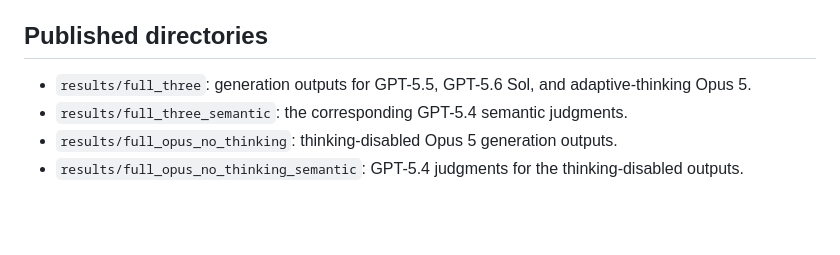
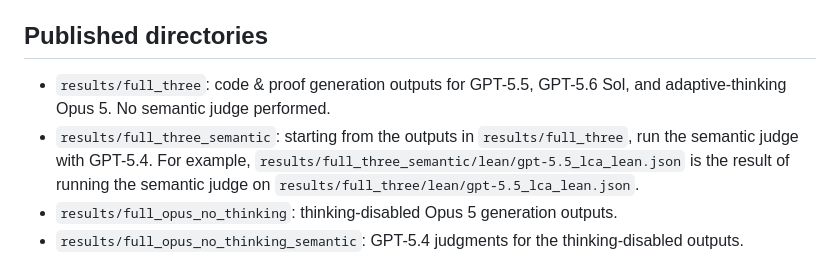
Before and after one commit to Joey-the-Creater/AlgoVeri-Rerun, a Markdown page: README.md, the part around the change. GitHub-like rendering; blank space fills up the shorter version.

Commit message:
Update README.md: clarify directories

```diff
--- a/README.md
+++ b/README.md
@@ -55,9 +55,11 @@ an adaptive per-task budget.
 
 ## Published directories
 
-- `results/full_three`: generation outputs for GPT-5.5, GPT-5.6 Sol, and
-  adaptive-thinking Opus 5.
-- `results/full_three_semantic`: the corresponding GPT-5.4 semantic judgments.
+- `results/full_three`: code & proof generation outputs for GPT-5.5, GPT-5.6 Sol, and
+  adaptive-thinking Opus 5. No semantic judge performed.
+- `results/full_three_semantic`: starting from the outputs in `results/full_three`,
+  run the semantic judge with GPT-5.4. For example, `results/full_three_semantic/lean/gpt-5.5_lca_lean.json`
+  is the result of running the semantic judge on `results/full_three/lean/gpt-5.5_lca_lean.json`.
 - `results/full_opus_no_thinking`: thinking-disabled Opus 5 generation outputs.
 - `results/full_opus_no_thinking_semantic`: GPT-5.4 judgments for the
   thinking-disabled outputs.
```
